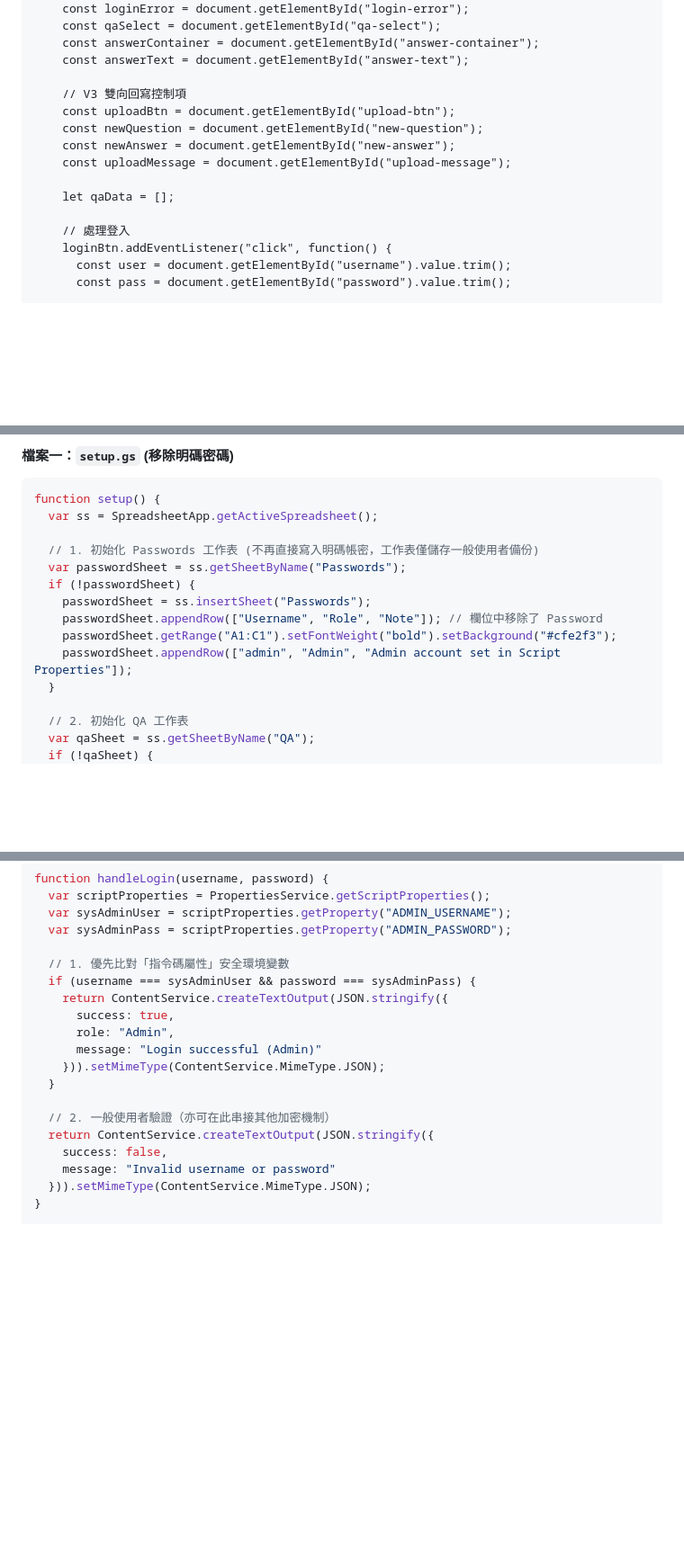
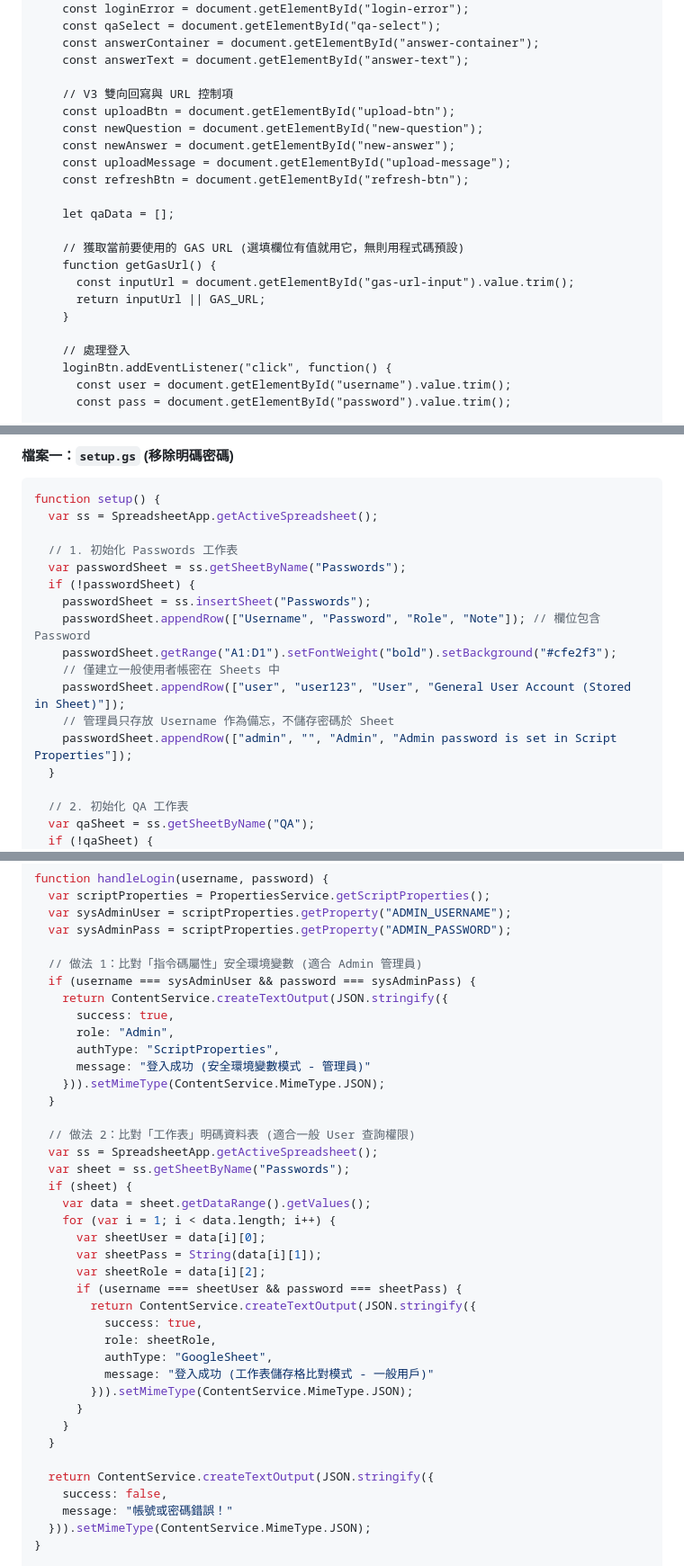
Before and after one commit to falo-taiwan/gas-demo, a Markdown page: index.md, 3 parts joined by grey strips. Shown at 90% size. GitHub-like rendering; blank space fills up the shorter version.

```diff
--- a/index.md
+++ b/index.md
@@ -651,13 +655,20 @@ function getQAData() {
     const answerContainer = document.getElementById("answer-container");
     const answerText = document.getElementById("answer-text");
 
-    // V3 雙向回寫控制項
+    // V3 雙向回寫與 URL 控制項
     const uploadBtn = document.getElementById("upload-btn");
     const newQuestion = document.getElementById("new-question");
     const newAnswer = document.getElementById("new-answer");
     const uploadMessage = document.getElementById("upload-message");
+    const refreshBtn = document.getElementById("refresh-btn");
 
     let qaData = [];
+
+    // 獲取當前要使用的 GAS URL (選填欄位有值就用它，無則用程式碼預設)
+    function getGasUrl() {
+      const inputUrl = document.getElementById("gas-url-input").value.trim();
+      return inputUrl || GAS_URL;
+    }
 
     // 處理登入
     loginBtn.addEventListener("click", function() {
@@ -823,13 +837,16 @@ function getQAData() {
 function setup() {
   var ss = SpreadsheetApp.getActiveSpreadsheet();
 
-  // 1. 初始化 Passwords 工作表 (不再直接寫入明碼帳密，工作表僅儲存一般使用者備份)
+  // 1. 初始化 Passwords 工作表
   var passwordSheet = ss.getSheetByName("Passwords");
   if (!passwordSheet) {
     passwordSheet = ss.insertSheet("Passwords");
-    passwordSheet.appendRow(["Username", "Role", "Note"]); // 欄位中移除了 Password
-    passwordSheet.getRange("A1:C1").setFontWeight("bold").setBackground("#cfe2f3");
-    passwordSheet.appendRow(["admin", "Admin", "Admin account set in Script Properties"]);
+    passwordSheet.appendRow(["Username", "Password", "Role", "Note"]); // 欄位包含 Password
+    passwordSheet.getRange("A1:D1").setFontWeight("bold").setBackground("#cfe2f3");
+    // 僅建立一般使用者帳密在 Sheets 中
+    passwordSheet.appendRow(["user", "user123", "User", "General User Account (Stored in Sheet)"]);
+    // 管理員只存放 Username 作為備忘，不儲存密碼於 Sheet
+    passwordSheet.appendRow(["admin", "", "Admin", "Admin password is set in Script Properties"]);
   }
 
   // 2. 初始化 QA 工作表
@@ -897,19 +914,39 @@ function handleLogin(username, password) {
   var sysAdminUser = scriptProperties.getProperty("ADMIN_USERNAME");
   var sysAdminPass = scriptProperties.getProperty("ADMIN_PASSWORD");
 
-  // 1. 優先比對「指令碼屬性」安全環境變數
+  // 做法 1：比對「指令碼屬性」安全環境變數 (適合 Admin 管理員)
   if (username === sysAdminUser && password === sysAdminPass) {
     return ContentService.createTextOutput(JSON.stringify({
       success: true,
       role: "Admin",
-      message: "Login successful (Admin)"
+      authType: "ScriptProperties",
+      message: "登入成功 (安全環境變數模式 - 管理員)"
     })).setMimeType(ContentService.MimeType.JSON);
   }
 
-  // 2. 一般使用者驗證（亦可在此串接其他加密機制）
+  // 做法 2：比對「工作表」明碼資料表 (適合一般 User 查詢權限)
+  var ss = SpreadsheetApp.getActiveSpreadsheet();
+  var sheet = ss.getSheetByName("Passwords");
+  if (sheet) {
+    var data = sheet.getDataRange().getValues();
+    for (var i = 1; i < data.length; i++) {
+      var sheetUser = data[i][0];
+      var sheetPass = String(data[i][1]);
+      var sheetRole = data[i][2];
+      if (username === sheetUser && password === sheetPass) {
+        return ContentService.createTextOutput(JSON.stringify({
+          success: true,
+          role: sheetRole,
+          authType: "GoogleSheet",
+          message: "登入成功 (工作表儲存格比對模式 - 一般用戶)"
+        })).setMimeType(ContentService.MimeType.JSON);
+      }
+    }
+  }
+
   return ContentService.createTextOutput(JSON.stringify({
     success: false,
-    message: "Invalid username or password"
+    message: "帳號或密碼錯誤！"
   })).setMimeType(ContentService.MimeType.JSON);
 }
 
```
Also changed, not shown: other parts of index.md (+49 -15 lines).
